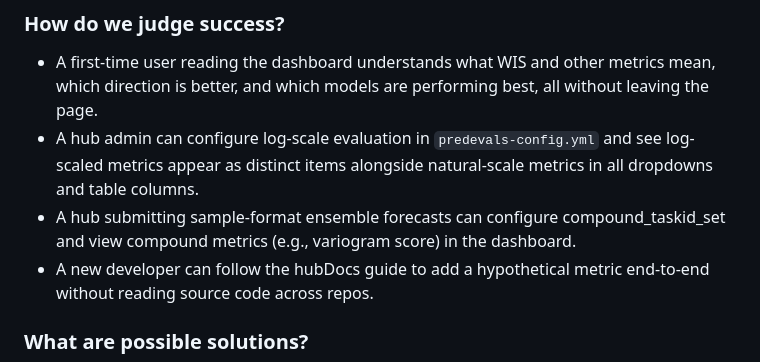
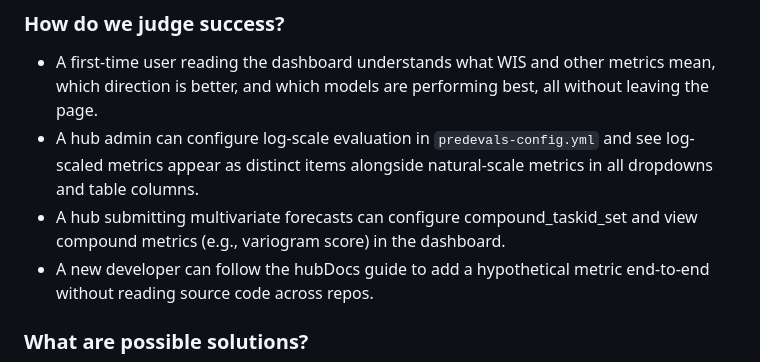
Before and after one commit to reichlab/decisions, a Markdown page: project-posters/eval-metrics-expansion/eval-metrics-expansion.md, the part around the change. Drawn GitHub-style.

Commit message:
one other minor change in response to comments.

```diff
--- a/project-posters/eval-metrics-expansion/eval-metrics-expansion.md
+++ b/project-posters/eval-metrics-expansion/eval-metrics-expansion.md
@@ -39,7 +39,7 @@ Extending the hubverse forecast evaluation ecosystem across four goals:
 
 - A first-time user reading the dashboard understands what WIS and other metrics mean, which direction is better, and which models are performing best, all without leaving the page.
 - A hub admin can configure log-scale evaluation in `predevals-config.yml` and see log-scaled metrics appear as distinct items alongside natural-scale metrics in all dropdowns and table columns.
-- A hub submitting sample-format ensemble forecasts can configure compound_taskid_set and view compound metrics (e.g., variogram score) in the dashboard.
+- A hub submitting multivariate forecasts can configure compound_taskid_set and view compound metrics (e.g., variogram score) in the dashboard.
 - A new developer can follow the hubDocs guide to add a hypothetical metric end-to-end without reading source code across repos.
 
 ### What are possible solutions?
```
